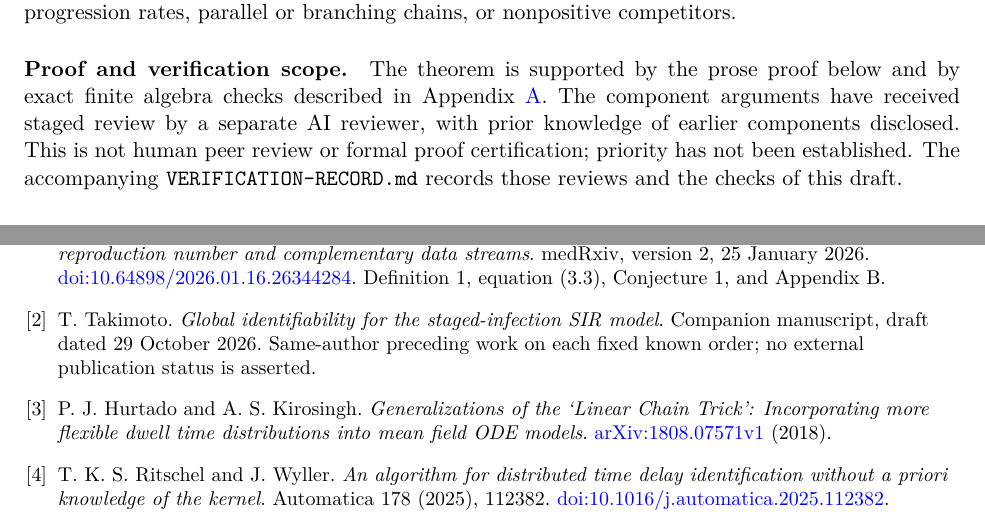
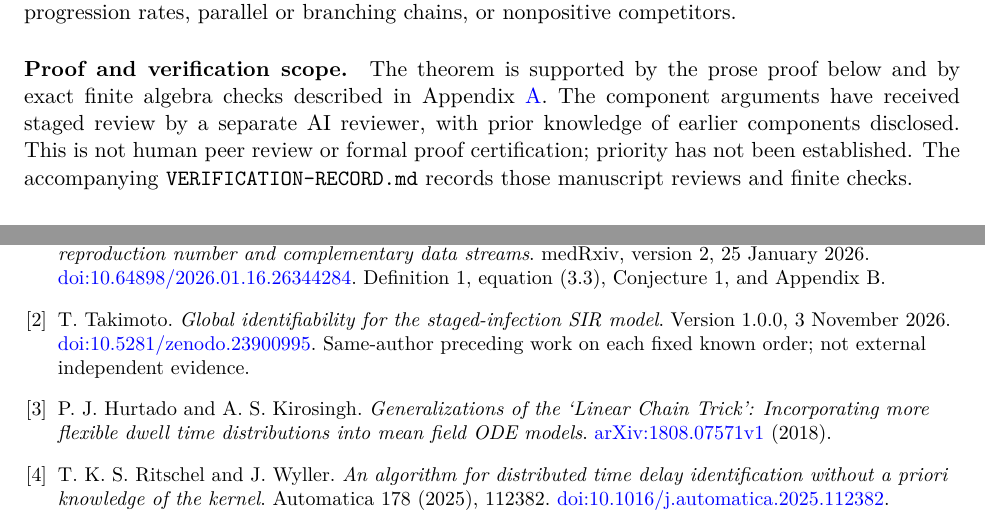
Before and after one commit to tkmt-lab/staged-chain-unknown-order-identifiability, a LaTeX paper (paper.tex): two parts of pages 2 and 13 of 13, joined at a grey line, cut so that both start at the same text. Compiled offline with pdfLaTeX.

Commit message:
Finalize version 1.0.0 release presentation

```diff
--- a/paper.tex
+++ b/paper.tex
@@ -17,7 +17,7 @@
 \DeclareMathOperator{\ord}{ord}
 \title{Identifying infection stages, infectivity weights,\\and initial states from incidence}
 \author{Tatsuhiko Takimoto\\Independent researcher}
-\date{Draft, 30 October 2026}
+\date{Version 1.0.0 --- 16 November 2026}
 \begin{document}
 \maketitle
 \begin{abstract}
@@ -67,7 +67,7 @@ Linear-chain representations of Erlang and more general dwell-time distributions
 Ritschel and Wyller~\cite{RW} estimate mixed-Erlang kernel weights and a common rate through a dynamical maximum-likelihood problem at a prescribed truncation order, with a constant initial history. Our initial infection states are free positive unknowns, so this kernel alone does not describe the full response. Nor is the kernel itself observed: only $y=\beta S J_w$ is observed, with $S(0)$ unknown. Section~\ref{sec:recovery} proves the step from that nonlinear observation to equality of transfer functions before using poles to identify the chain. We make no claim for arbitrary phase-type networks, unequal progression rates, parallel or branching chains, or nonpositive competitors.
 
 \paragraph{Proof and verification scope.}
-The theorem is supported by the prose proof below and by exact finite algebra checks described in Appendix~\ref{app:checks}. The component arguments have received staged review by a separate AI reviewer, with prior knowledge of earlier components disclosed. This is not human peer review or formal proof certification; priority has not been established. The accompanying \texttt{VERIFICATION-RECORD.md} records those reviews and the checks of this draft.
+The theorem is supported by the prose proof below and by exact finite algebra checks described in Appendix~\ref{app:checks}. The component arguments have received staged review by a separate AI reviewer, with prior knowledge of earlier components disclosed. This is not human peer review or formal proof certification; priority has not been established. The accompanying \texttt{VERIFICATION-RECORD.md} records those manuscript reviews and finite checks.
 
 \section{Algebraic closures and preliminary exclusions}\label{sec:prelim}
 Use the invertible changes
@@ -448,7 +448,9 @@ medRxiv, version 2, 25 January 2026.
 Definition 1, equation (3.3), Conjecture 1, and Appendix B.
 \bibitem{Fixed} T. Takimoto.
 \emph{Global identifiability for the staged-infection SIR model}.
-Companion manuscript, draft dated 29 October 2026. Same-author preceding work on each fixed known order; no external publication status is asserted.
+Version 1.0.0, 3 November 2026.
+\href{https://doi.org/10.5281/zenodo.23900995}{doi:10.5281/zenodo.23900995}.
+Same-author preceding work on each fixed known order; not external independent evidence.
 \bibitem{HK} P. J. Hurtado and A. S. Kirosingh.
 \emph{Generalizations of the `Linear Chain Trick': Incorporating more flexible dwell time distributions into mean field ODE models}.
 \href{https://arxiv.org/abs/1808.07571v1}{arXiv:1808.07571v1} (2018).
```
Also changed, not shown: VERIFICATION-RECORD.md (+2 -2 lines), CHANGELOG.md, README.md, paper.pdf, 5 other files.
